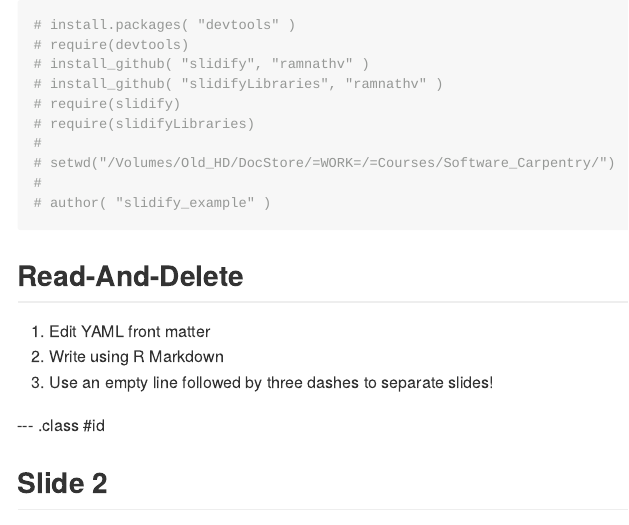
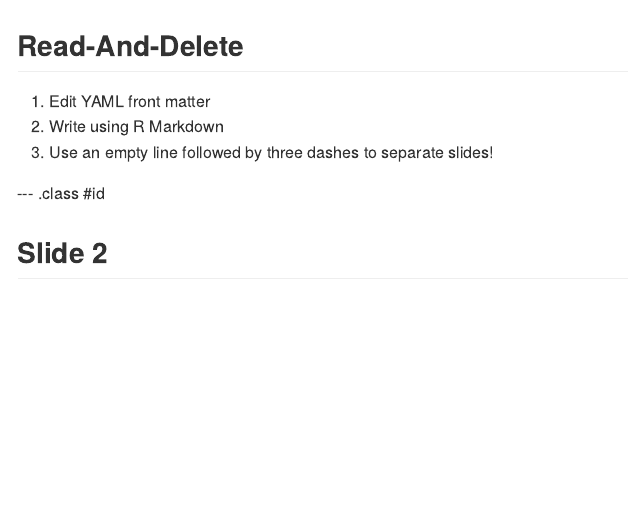
Before and after one commit to willpitchers/slidify_test, an R Markdown document (index.Rmd): the page in a window 1100 px wide, from its top. The pictures show the output file index.md that the author committed with the source, drawn offline in the style of GitHub.

Commit message:
publishing deck

````diff
--- a/index.Rmd
+++ b/index.Rmd
@@ -11,22 +11,7 @@ mode        : selfcontained # {standalone, draft}
 knit        : slidify::knit2slides
 ---
 
-```{r}
 
-
-# install.packages( "devtools" )
-# require(devtools)
-# install_github( "slidify", "ramnathv" )
-# install_github( "slidifyLibraries", "ramnathv" )
-# require(slidify)
-# require(slidifyLibraries)
-#
-# setwd("/Volumes/Old_HD/DocStore/=WORK=/=Courses/Software_Carpentry/")
-#
-# author( "slidify_example" )
-
-
-```
 
 
 ## Read-And-Delete
````
Also changed, not shown: index.html, index.md.
